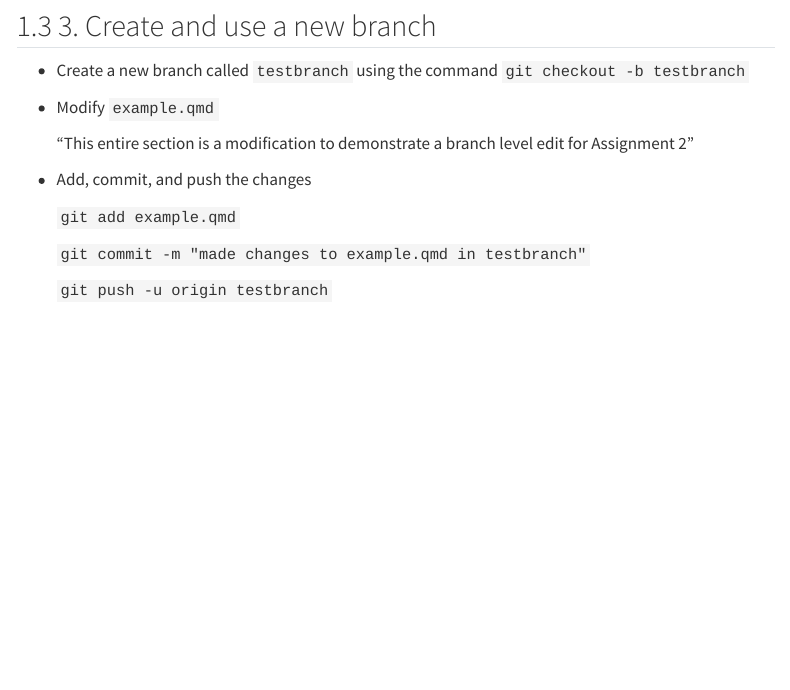
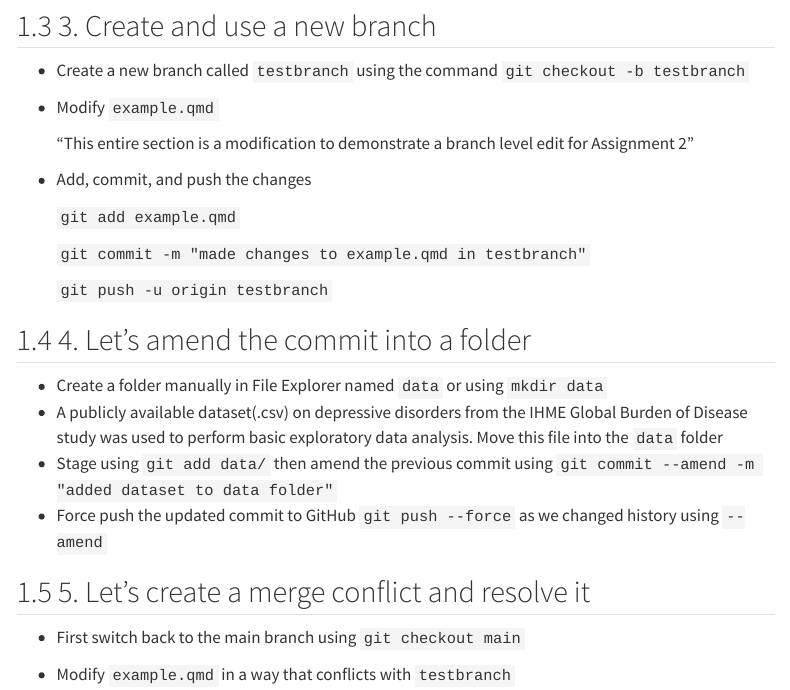
Before and after one commit to rrad0002/ETC5513_Assignment_2, a Quarto document (example.qmd): the page in a window 1100 px wide, from 990 px down. Rendered offline with R 4.5, knitr and Pandoc in place of Quarto, with nearby package versions; menus at the side of the page are left out.

Commit message:
Additional edits to example.qmd

```diff
--- a/example.qmd
+++ b/example.qmd
@@ -60,3 +60,16 @@ A successful render should provide a HTML output with the same contents of your
     `git commit -m "made changes to example.qmd in testbranch"`
 
     `git push -u origin testbranch`
+
+## 4. Let's amend the commit into a folder
+
+-   Create a folder manually in File Explorer named `data` or using `mkdir data`
+-   A publicly available dataset(.csv) on depressive disorders from the IHME Global Burden of Disease study was used to perform basic exploratory data analysis. Move this file into the `data` folder
+-   Stage using `git add data/` then amend the previous commit using `git commit --amend -m "added dataset to data folder"`
+-   Force push the updated commit to GitHub `git push --force` as we changed history using `--amend`
+
+## 5. Let's create a merge conflict and resolve it
+
+-   First switch back to the main branch using `git checkout main`
+
+-   Modify `example.qmd` in a way that conflicts with `testbranch`
```
